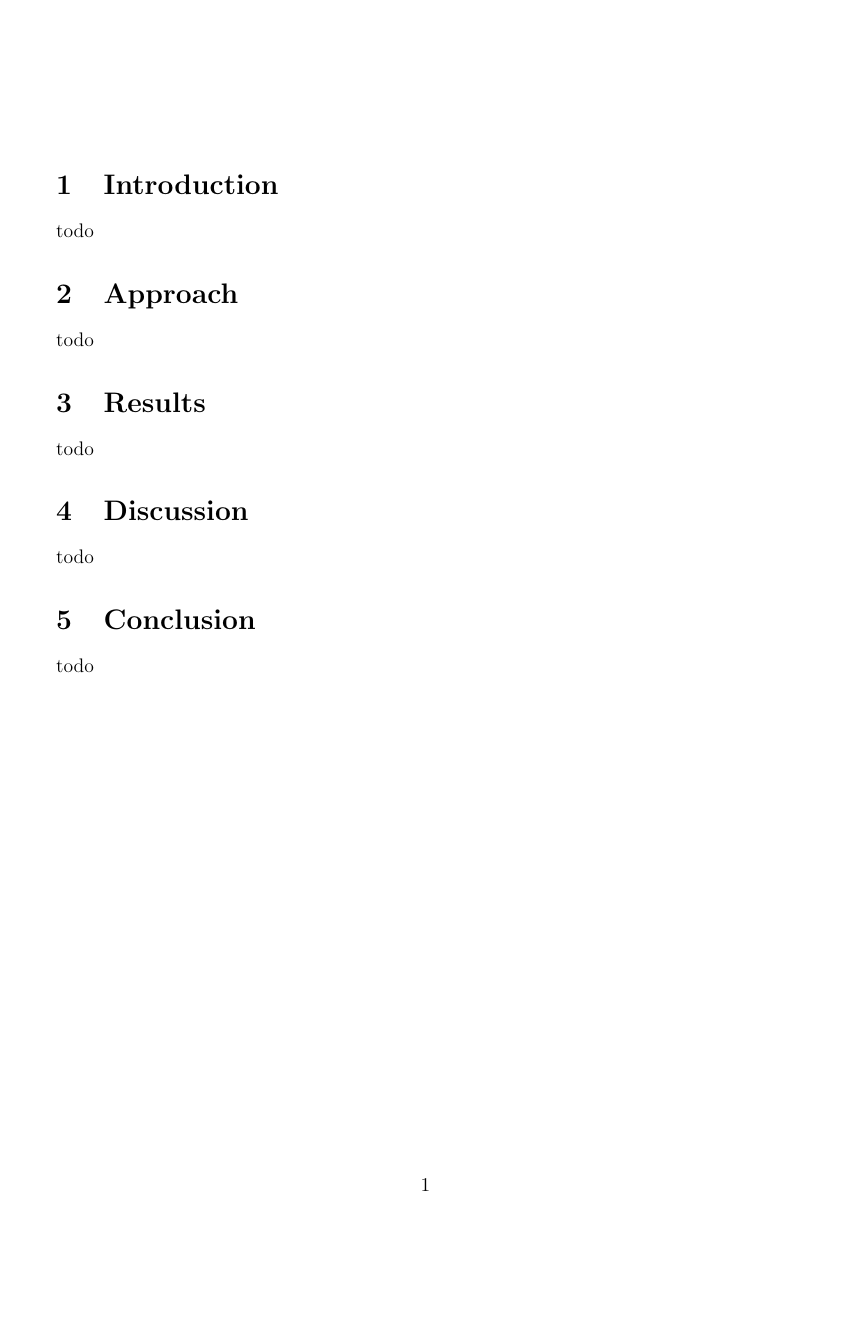
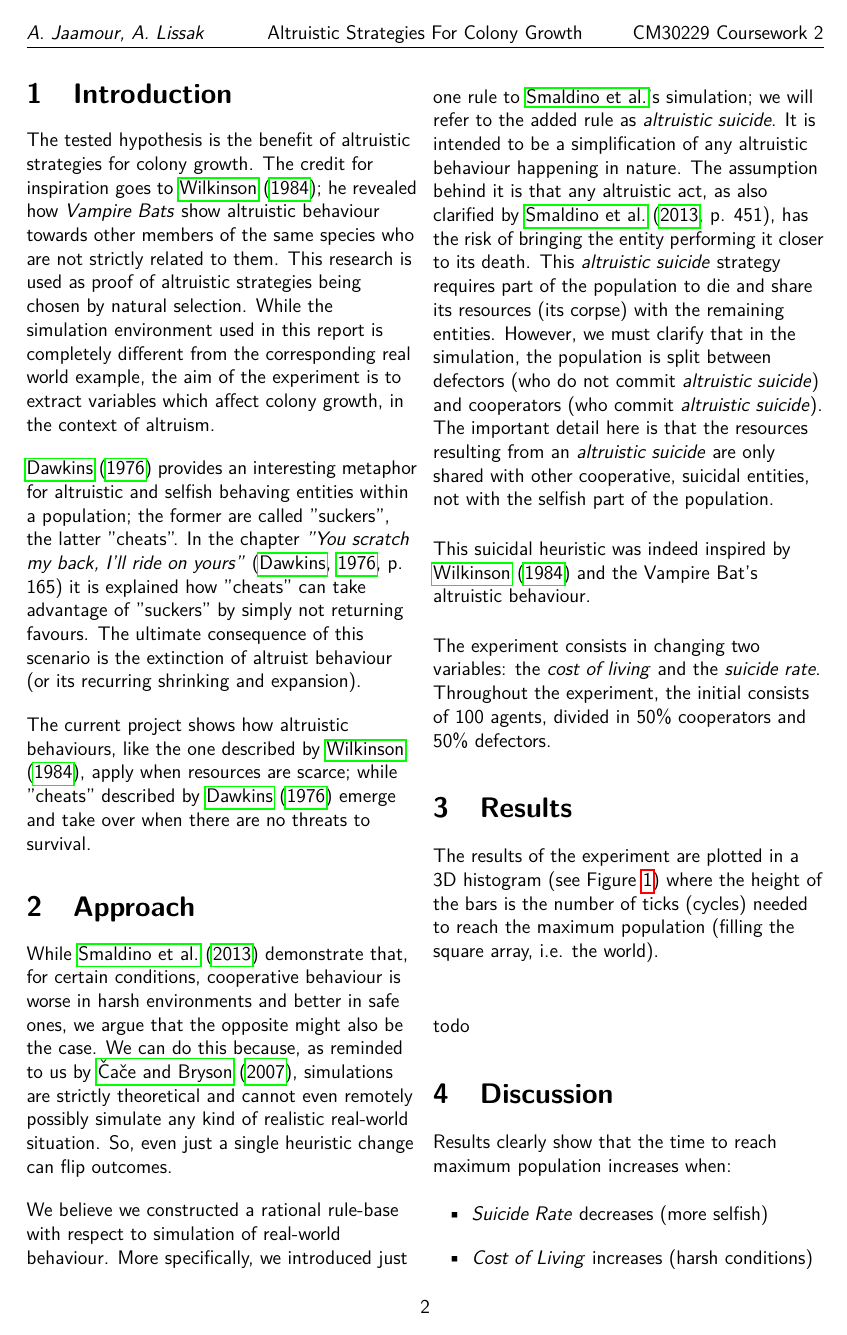
Before and after one commit to Adamouization/Utility-of-Cooperation-Netlogo, a LaTeX document (report/main.tex): page 2 of 4 before the commit and page 2 of 3 after it. Compiled offline with pdfLaTeX.

Commit message:
First draft of report

```diff
--- a/report/main.tex
+++ b/report/main.tex
@@ -11 +14,17 @@
 
+\usepackage{fancyhdr}
+\pagestyle{fancy}
+\lhead{{\it A. Jaamour, A. Lissak}}
+\chead{Altruistic Strategies For Colony Growth}
+\rhead{CM30229 Coursework 2}
+\lfoot{}
+\cfoot{\thepage}
+\rfoot{}
+
+\newcommand{\goodgap}{
+ \hspace{\subfigtopskip}%
+ \hspace{\subfigbottomskip}}
+
+\title{Altruistic Strategies For Colony Growth}
+\author{Adam Jaamour, Andrea Lissak}
+\titlepic{\includegraphics[width=0.5\linewidth]{figures/world.png}}
@@ -24,25 +48,44 @@
 \clearpage
-\setcounter{page}{1}
-
-% ----------------------------------------------------------------------------
-% ----------------------------------------------------------------------------
-% ----------------------------------------------------------------------------
 
 \section{Introduction}
+\begin{flushleft}
+The tested hypothesis is the benefit of altruistic strategies for colony growth. The credit for inspiration goes to \citet{bats}; he revealed how \textit{Vampire Bats} show altruistic behaviour towards other members of the same species who are not strictly related to them. This research is used as proof of altruistic strategies being chosen by natural selection. While the simulation environment used in this report is completely different from the corresponding real world example, the aim of the experiment is to extract variables which affect colony growth, in the context of altruism.
+\end{flushleft}
+\begin{flushleft}
+\citet{dawkins} provides an interesting metaphor for altruistic and selfish behaving entities within a population; the former are called "suckers", the latter "cheats". In the chapter \textit{"You scratch my back, I'll ride on yours"} \cite[p. 165]{dawkins} it is explained how "cheats" can take advantage of "suckers" by simply not returning favours. The ultimate consequence of this scenario is the extinction of altruist behaviour (or its recurring shrinking and expansion).
+\end{flushleft}
 
-todo
+\begin{flushleft}
+The current project shows how altruistic behaviours, like the one described by \citet{bats}, apply when resources are scarce; while "cheats" described by \citet{dawkins} emerge and take over when there are no threats to survival.
+\end{flushleft}
 
-% ----------------------------------------------------------------------------
-% ----------------------------------------------------------------------------
-% ----------------------------------------------------------------------------
+%%%%%%%%%%%%%%%%%%%%%%%%%%%%%%%%%%%%%%%%%%%%%%%%%%%%%%%%%%%%%%%%%%%%%%%%
+%%%%%%%%%%%%%%%%%%%%%%%%%%%%%%%%%%%%%%%%%%%%%%%%%%%%%%%%%%%%%%%%%%%%%%%%
+%%%%%%%%%%%%%%%%%%%%%%%%%%%%%%%%%%%%%%%%%%%%%%%%%%%%%%%%%%%%%%%%%%%%%%%%
 
 \section{Approach}
+\begin{flushleft}
+While \citet{smaldino} demonstrate that, for certain conditions, cooperative behaviour is worse in harsh environments and better in safe ones, we argue that the opposite might also be the case. We can do this because, as reminded to us by \citet{bryson}, simulations are strictly theoretical and cannot even remotely possibly simulate any kind of realistic real-world situation. So, even just a single heuristic change can flip outcomes.
+\end{flushleft}
 
-todo
+\begin{flushleft}
+We believe we constructed a rational rule-base with respect to simulation of real-world behaviour. More specifically, we introduced just one rule to \citeauthor{smaldino}'s simulation; we will refer to the added rule as \textit{altruistic suicide}. It is intended to be a simplification of any altruistic behaviour happening in nature. The assumption behind it is that any altruistic act, as also clarified by \citet[p. 451]{smaldino}, has the risk of bringing the entity performing it closer to its death. This \textit{altruistic suicide} strategy requires part of the population to die and share its resources (its corpse) with the remaining entities. However, we must clarify that in the simulation, the population is split between defectors (who do not commit \textit{altruistic suicide}) and cooperators (who commit \textit{altruistic suicide}). The important detail here is that the resources resulting from an \textit{altruistic suicide} are only shared with other cooperative, suicidal entities, not with the selfish part of the population.
+\end{flushleft}
 
-% ----------------------------------------------------------------------------
-% ----------------------------------------------------------------------------
-% ----------------------------------------------------------------------------
+\begin{flushleft}
+This suicidal heuristic was indeed inspired by \citet{bats} and the Vampire Bat's altruistic behaviour.
+\end{flushleft}
+
+\begin{flushleft}
+The experiment consists in changing two variables: the \textit{cost of living} and the \textit{suicide rate}. Throughout the experiment, the initial consists of 100 agents, divided in 50\% cooperators and 50\% defectors.
+\end{flushleft}
+
+%%%%%%%%%%%%%%%%%%%%%%%%%%%%%%%%%%%%%%%%%%%%%%%%%%%%%%%%%%%%%%%%%%%%%%%%
+%%%%%%%%%%%%%%%%%%%%%%%%%%%%%%%%%%%%%%%%%%%%%%%%%%%%%%%%%%%%%%%%%%%%%%%%
+%%%%%%%%%%%%%%%%%%%%%%%%%%%%%%%%%%%%%%%%%%%%%%%%%%%%%%%%%%%%%%%%%%%%%%%%
 
 \section{Results}
 
+\begin{flushleft}
+ The results of the experiment are plotted in a 3D histogram (see Figure \ref{fig:3d-histogram}) where the height of the bars is the number of ticks (cycles) needed to reach the maximum population (filling the square array, i.e. the world).
+\end{flushleft}
@@ -49,9 +97,53 @@ todo
+\label{fig:3d-histogram}
+\end{figure}
+
+\begin{flushleft}
 todo
+\end{flushleft}
 
-% ----------------------------------------------------------------------------
-% ----------------------------------------------------------------------------
-% ----------------------------------------------------------------------------
+%%%%%%%%%%%%%%%%%%%%%%%%%%%%%%%%%%%%%%%%%%%%%%%%%%%%%%%%%%%%%%%%%%%%%%%%
+%%%%%%%%%%%%%%%%%%%%%%%%%%%%%%%%%%%%%%%%%%%%%%%%%%%%%%%%%%%%%%%%%%%%%%%%
+%%%%%%%%%%%%%%%%%%%%%%%%%%%%%%%%%%%%%%%%%%%%%%%%%%%%%%%%%%%%%%%%%%%%%%%%
+
+
+
+
+
+
+
+
+
+
+
+
+
+
+
+
+
+
+
+
+
+
+
+
+
+
+
+
+
+
 
 \section{Discussion}
+\begin{flushleft}
+Results clearly show that the time to reach maximum population increases when:
+\end{flushleft}
+\begin{itemize}
+\item \textit{Suicide Rate} decreases (more selfish)
+\item \textit{Cost of Living} increases (harsh conditions)
+\end{itemize}
+\begin{flushleft}
+Of course there is a limit to how much \textit{altruistic suicide} contributes to growth. But this is not reflected by this simulation for even high suicide rates; the reason for this is intrinsic to the logic of the simulation rules, but this is a different story that will not be addressed in this report.
+\end{flushleft}
 
-todo
@@ -64,9 +168,7 @@ todo
 
-todo
+\end{flushleft}
 
+%%%%%%%%%%%%%%%%%%%%%%%%%%%%%%%%%%%%%%%%%%%%%%%%%%%%%%%%%%%%%%%%%%%%%%%%
+%%%%%%%%%%%%%%%%%%%%%%%%%%%%%%%%%%%%%%%%%%%%%%%%%%%%%%%%%%%%%%%%%%%%%%%%
+%%%%%%%%%%%%%%%%%%%%%%%%%%%%%%%%%%%%%%%%%%%%%%%%%%%%%%%%%%%%%%%%%%%%%%%%
 
-% ----------------------------------------------------------------------------
-% ----------------------------------------------------------------------------
-% ----------------------------------------------------------------------------
-
-\onecolumn
```
Also changed, not shown: report/bibliography.bib (added, +9 -0 lines), report/figures/3d_histogram.png (added), report/figures/world.png (added), report/main.tex (79 more changed lines).
